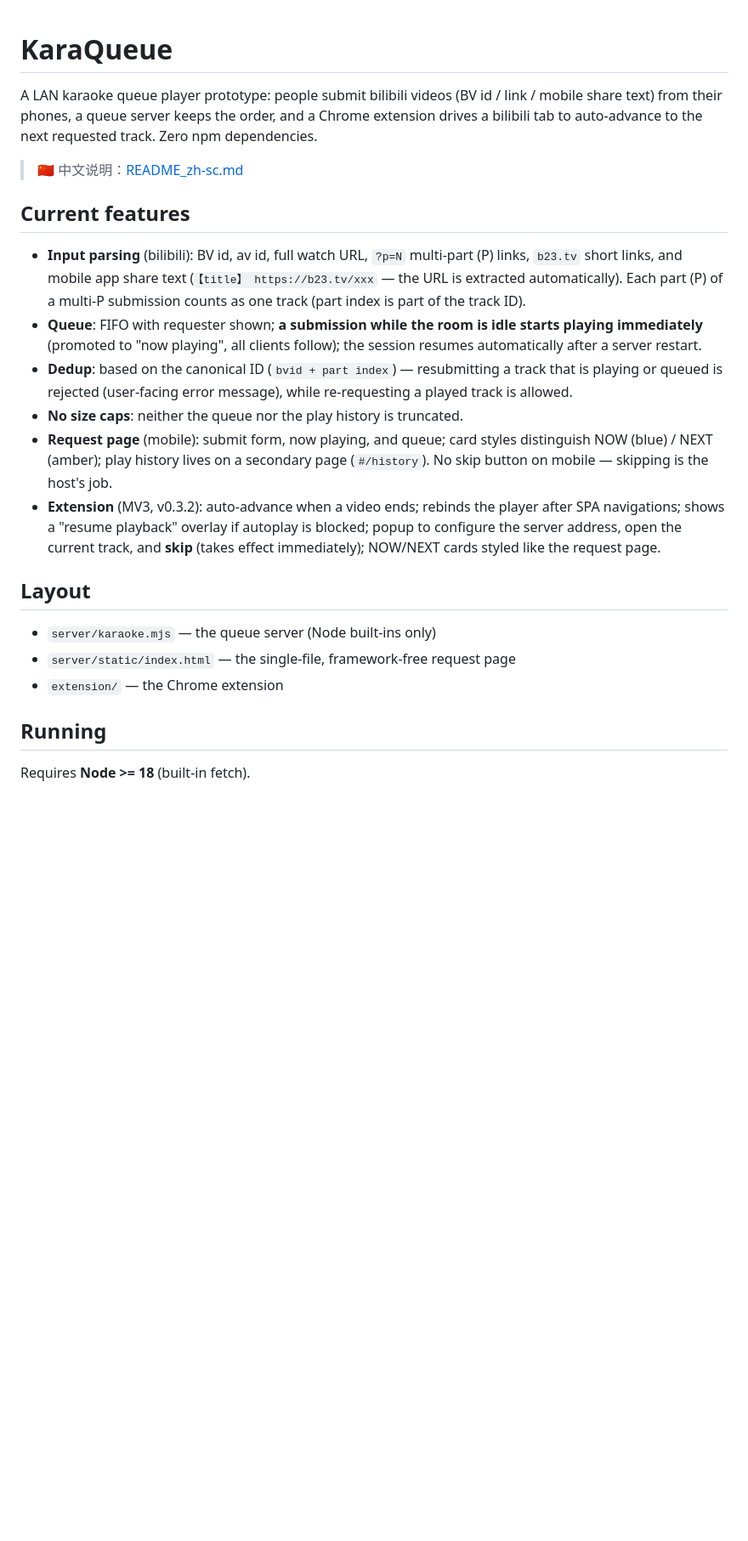
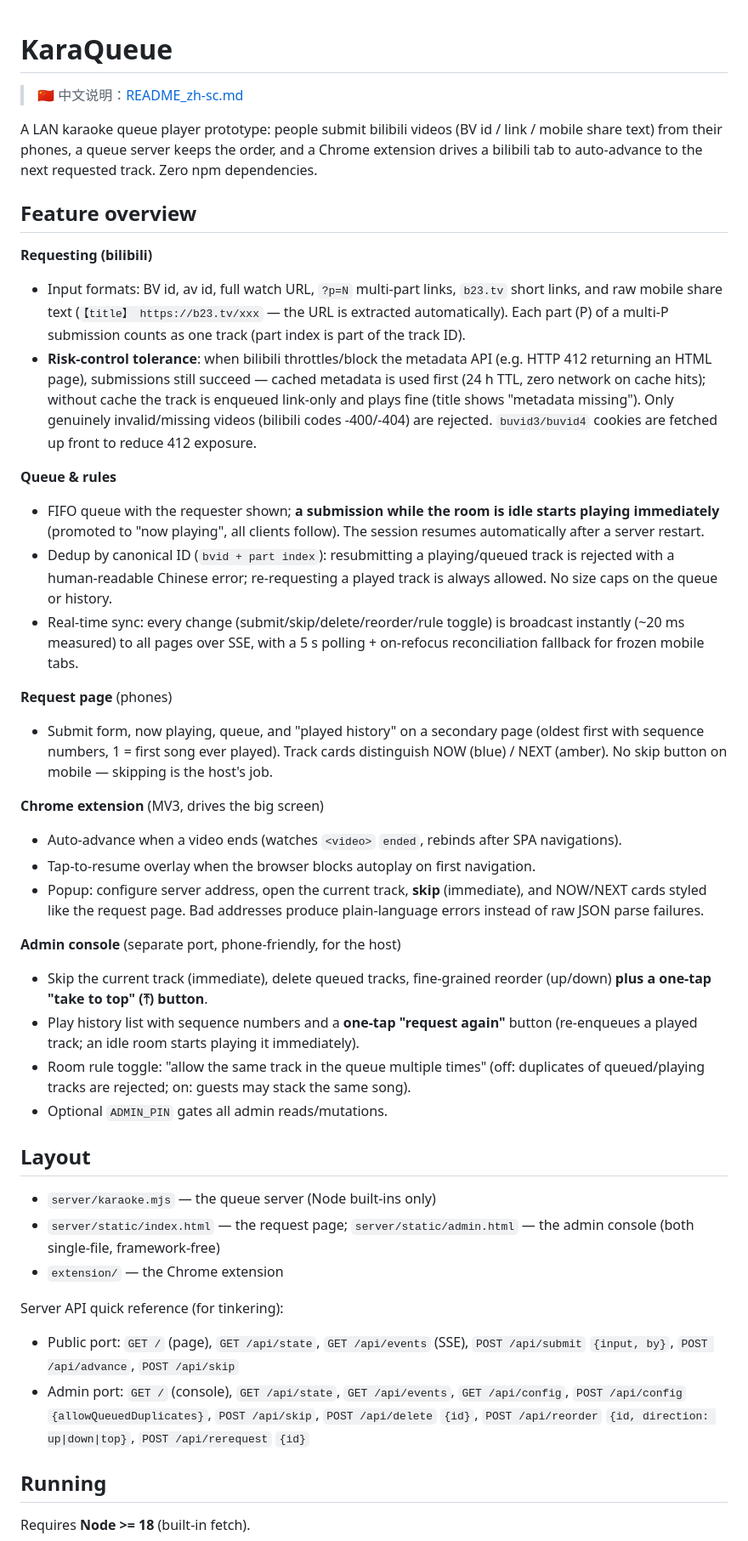
Before and after one commit to GarytheNoob/karaqueue, a Markdown page: README.md, the part around one of its changes. Shown at 85% size. Drawn GitHub-style; blank space fills up the shorter version.

```diff
--- a/README.md
+++ b/README.md
@@ -1,23 +1,49 @@
 # KaraQueue
+
+> 🇨🇳 中文说明：[README_zh-sc.md](README_zh-sc.md)
 
 A LAN karaoke queue player prototype: people submit bilibili videos (BV id / link / mobile share text) from their phones, a queue server keeps the order, and a Chrome extension drives a bilibili tab to auto-advance to the next requested track. Zero npm dependencies.
 
-> 🇨🇳 中文说明：[README_zh-sc.md](README_zh-sc.md)
+## Feature overview
 
-## Current features
+**Requesting (bilibili)**
 
-- **Input parsing** (bilibili): BV id, av id, full watch URL, `?p=N` multi-part (P) links, `b23.tv` short links, and mobile app share text (`【title】 https://b23.tv/xxx` — the URL is extracted automatically). Each part (P) of a multi-P submission counts as one track (part index is part of the track ID).
-- **Queue**: FIFO with requester shown; **a submission while the room is idle starts playing immediately** (promoted to "now playing", all clients follow); the session resumes automatically after a server restart.
-- **Dedup**: based on the canonical ID (`bvid + part index`) — resubmitting a track that is playing or queued is rejected (user-facing error message), while re-requesting a played track is allowed.
-- **No size caps**: neither the queue nor the play history is truncated.
-- **Request page** (mobile): submit form, now playing, and queue; card styles distinguish NOW (blue) / NEXT (amber); play history lives on a secondary page (`#/history`). No skip button on mobile — skipping is the host's job.
-- **Extension** (MV3, v0.3.2): auto-advance when a video ends; rebinds the player after SPA navigations; shows a "resume playback" overlay if autoplay is blocked; popup to configure the server address, open the current track, and **skip** (takes effect immediately); NOW/NEXT cards styled like the request page.
+- Input formats: BV id, av id, full watch URL, `?p=N` multi-part links, `b23.tv` short links, and raw mobile share text (`【title】 https://b23.tv/xxx` — the URL is extracted automatically). Each part (P) of a multi-P submission counts as one track (part index is part of the track ID).
+- **Risk-control tolerance**: when bilibili throttles/block the metadata API (e.g. HTTP 412 returning an HTML page), submissions still succeed — cached metadata is used first (24 h TTL, zero network on cache hits); without cache the track is enqueued link-only and plays fine (title shows "metadata missing"). Only genuinely invalid/missing videos (bilibili codes -400/-404) are rejected. `buvid3/buvid4` cookies are fetched up front to reduce 412 exposure.
+
+**Queue & rules**
+
+- FIFO queue with the requester shown; **a submission while the room is idle starts playing immediately** (promoted to "now playing", all clients follow). The session resumes automatically after a server restart.
+- Dedup by canonical ID (`bvid + part index`): resubmitting a playing/queued track is rejected with a human-readable Chinese error; re-requesting a played track is always allowed. No size caps on the queue or history.
+- Real-time sync: every change (submit/skip/delete/reorder/rule toggle) is broadcast instantly (~20 ms measured) to all pages over SSE, with a 5 s polling + on-refocus reconciliation fallback for frozen mobile tabs.
+
+**Request page** (phones)
+
+- Submit form, now playing, queue, and "played history" on a secondary page (oldest first with sequence numbers, 1 = first song ever played). Track cards distinguish NOW (blue) / NEXT (amber). No skip button on mobile — skipping is the host's job.
+
+**Chrome extension** (MV3, drives the big screen)
+
+- Auto-advance when a video ends (watches `<video>` `ended`, rebinds after SPA navigations).
+- Tap-to-resume overlay when the browser blocks autoplay on first navigation.
+- Popup: configure server address, open the current track, **skip** (immediate), and NOW/NEXT cards styled like the request page. Bad addresses produce plain-language errors instead of raw JSON parse failures.
+
+**Admin console** (separate port, phone-friendly, for the host)
+
+- Skip the current track (immediate), delete queued tracks, fine-grained reorder (up/down) **plus a one-tap "take to top" (⤒) button**.
+- Play history list with sequence numbers and a **one-tap "request again"** button (re-enqueues a played track; an idle room starts playing it immediately).
+- Room rule toggle: "allow the same track in the queue multiple times" (off: duplicates of queued/playing tracks are rejected; on: guests may stack the same song).
+- Optional `ADMIN_PIN` gates all admin reads/mutations.
 
 ## Layout
 
 - `server/karaoke.mjs` — the queue server (Node built-ins only)
-- `server/static/index.html` — the single-file, framework-free request page
+- `server/static/index.html` — the request page; `server/static/admin.html` — the admin console (both single-file, framework-free)
 - `extension/` — the Chrome extension
+
+Server API quick reference (for tinkering):
+
+- Public port: `GET /` (page), `GET /api/state`, `GET /api/events` (SSE), `POST /api/submit` `{input, by}`, `POST /api/advance`, `POST /api/skip`
+- Admin port: `GET /` (console), `GET /api/state`, `GET /api/events`, `GET /api/config`, `POST /api/config` `{allowQueuedDuplicates}`, `POST /api/skip`, `POST /api/delete` `{id}`, `POST /api/reorder` `{id, direction: up|down|top}`, `POST /api/rerequest` `{id}`
 
 ## Running
 
```
Also changed, not shown: other parts of README.md (+9 -14 lines), README_zh-sc.md (+43 -21 lines).
